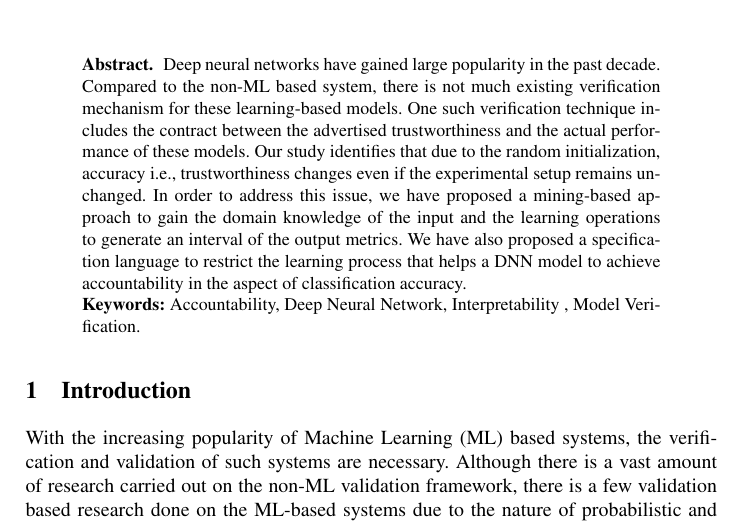
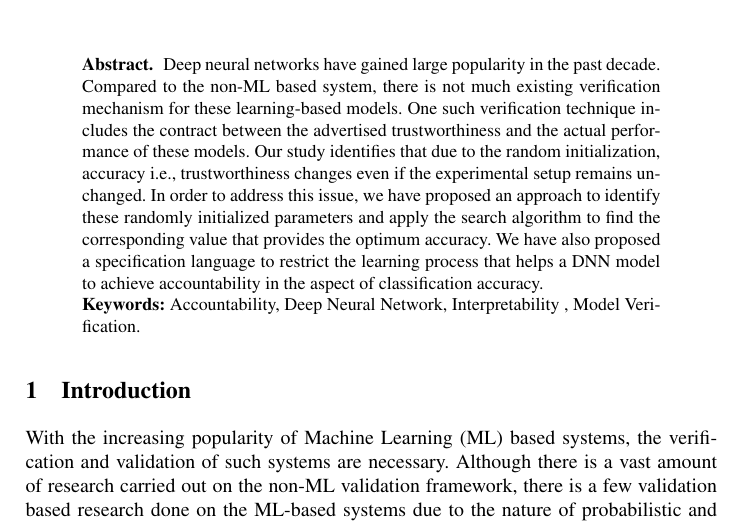
Before and after one commit to rangeetpan/641, a LaTeX thesis (report.tex, which reads abstract.tex): part of page 1 of 12, cut so that both start at the same text. Compiled offline with pdfLaTeX.

Commit message:
last udate

```diff
--- a/abstract.tex
+++ b/abstract.tex
@@ -1,5 +1,5 @@
 % $Id: abstract.tex,v 1.1.1.1 2007/10/03 22:28:18 hridesh Exp $
 %Title: Enumerator, Packing-Unpacking and Zip Based on Lambda Calculus
-Deep neural networks have gained large popularity in the past decade. Compared to the non-ML based system, there is not much existing verification mechanism for these learning-based models. One such verification technique includes the contract between the advertised trustworthiness and the actual performance of these models. Our study identifies that due to the random initialization, accuracy i.e., trustworthiness changes even if the experimental setup remains unchanged. In order to address this issue, we have proposed a mining-based approach to gain the domain knowledge of the input and the learning operations to generate an interval of the output metrics. We have also proposed a specification language to restrict the learning process that helps a DNN model to achieve accountability in the aspect of classification accuracy.
+Deep neural networks have gained large popularity in the past decade. Compared to the non-ML based system, there is not much existing verification mechanism for these learning-based models. One such verification technique includes the contract between the advertised trustworthiness and the actual performance of these models. Our study identifies that due to the random initialization, accuracy i.e., trustworthiness changes even if the experimental setup remains unchanged. In order to address this issue, we have proposed an approach to identify these randomly initialized parameters and apply the search algorithm to find the corresponding value that provides the optimum accuracy. We have also proposed a specification language to restrict the learning process that helps a DNN model to achieve accountability in the aspect of classification accuracy.
 
 \textbf{Keywords:} Accountability, Deep Neural Network, Interpretability , Model Verification.
```
Also changed, not shown: report.pdf, 1 other file.
